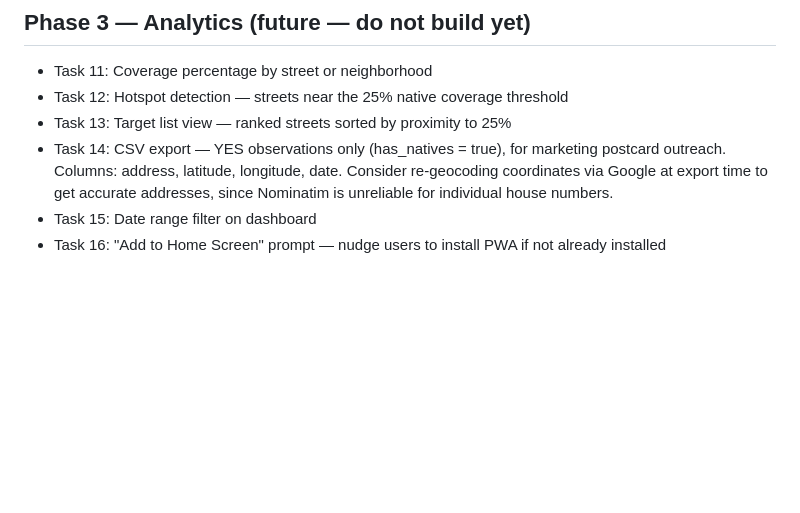
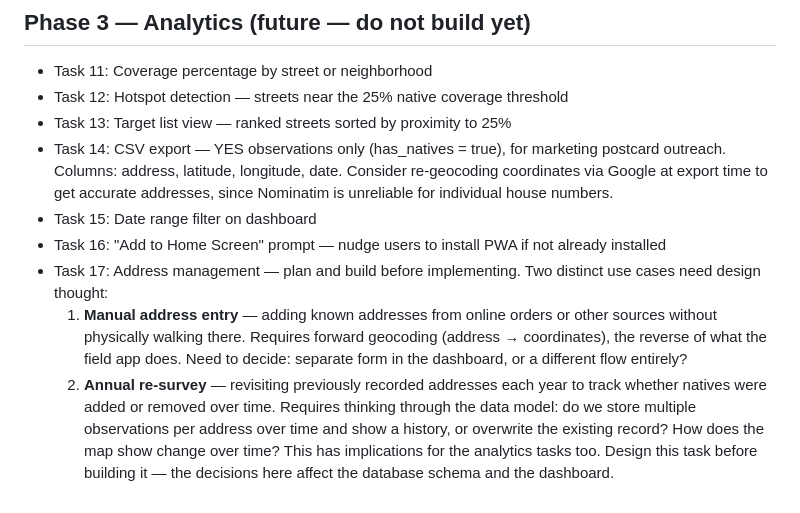
Before and after one commit to scm929/HTG-native-plant-survey, a Markdown page: ROADMAP.md, the part around the change. GitHub-like rendering; blank space fills up the shorter version.

Commit message:
long term planning notes

```diff
--- a/ROADMAP.md
+++ b/ROADMAP.md
@@ -112,3 +112,7 @@ Simple approach — do not over-engineer:
 - Task 14: CSV export — YES observations only (has_natives = true), for marketing postcard outreach. Columns: address, latitude, longitude, date. Consider re-geocoding coordinates via Google at export time to get accurate addresses, since Nominatim is unreliable for individual house numbers.
 - Task 15: Date range filter on dashboard
 - Task 16: "Add to Home Screen" prompt — nudge users to install PWA if not already installed
+- Task 17: Address management — plan and build before implementing. Two distinct use cases need design thought:
+  1. **Manual address entry** — adding known addresses from online orders or other sources without physically walking there. Requires forward geocoding (address → coordinates), the reverse of what the field app does. Need to decide: separate form in the dashboard, or a different flow entirely?
+  2. **Annual re-survey** — revisiting previously recorded addresses each year to track whether natives were added or removed over time. Requires thinking through the data model: do we store multiple observations per address over time and show a history, or overwrite the existing record? How does the map show change over time? This has implications for the analytics tasks too.
+  Design this task before building it — the decisions here affect the database schema and the dashboard.
```
